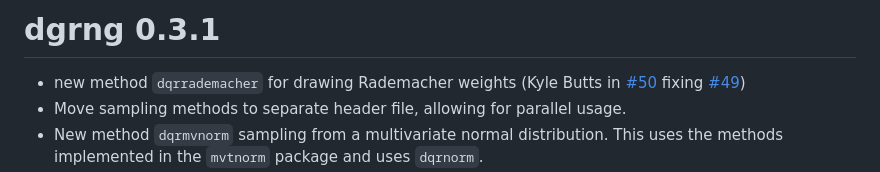
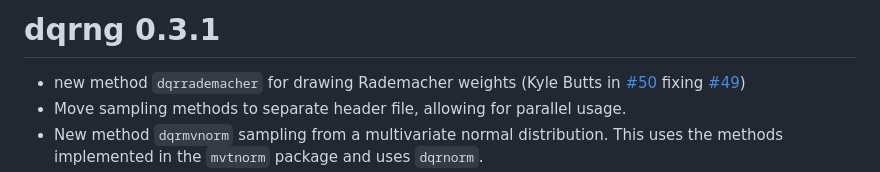
Before and after one commit to daqana/dqrng, a Markdown page: NEWS.md, the part around the change. GitHub-like rendering.

Commit message:
Fix typo in NEWS

```diff
--- a/NEWS.md
+++ b/NEWS.md
@@ -1,4 +1,4 @@
-# dgrng 0.3.1
+# dqrng 0.3.1
 
 * new method `dqrrademacher` for drawing Rademacher weights (Kyle Butts in [#50](https://github.com/daqana/dqrng/pull/50) fixing [#49](https://github.com/daqana/dqrng/pull/49))
 * Move sampling methods to separate header file, allowing for parallel usage.
```
